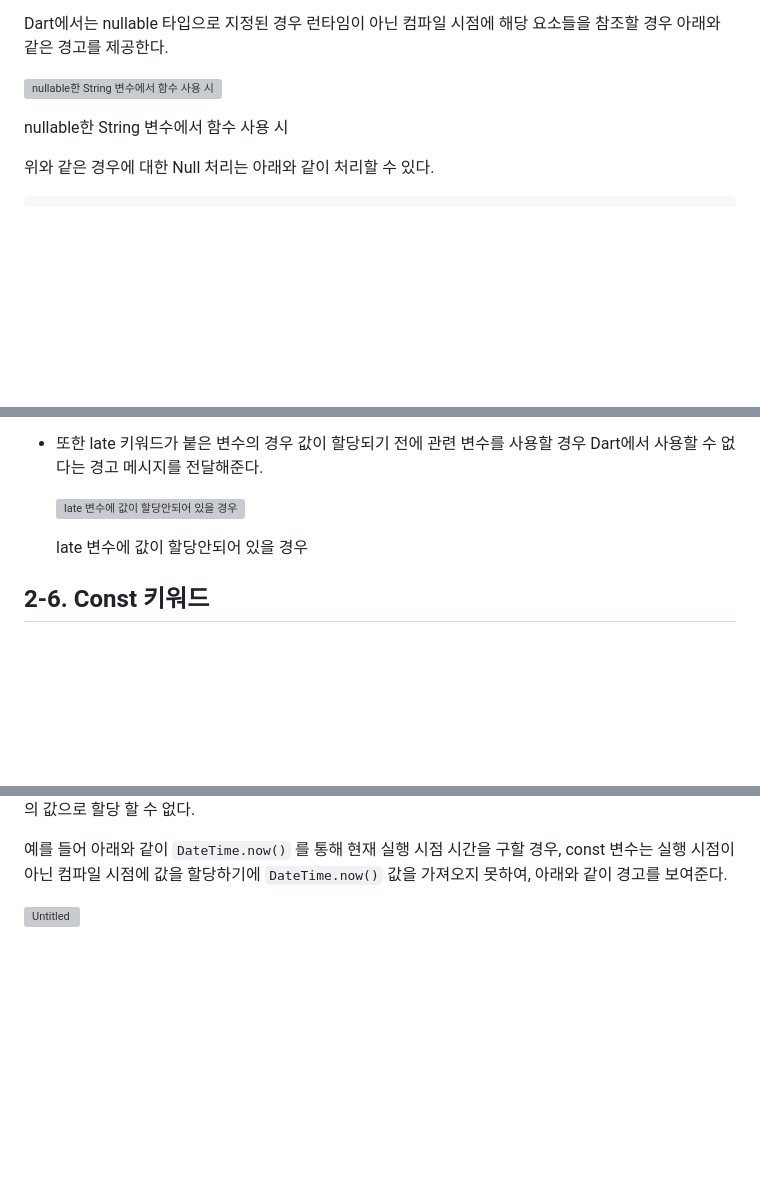
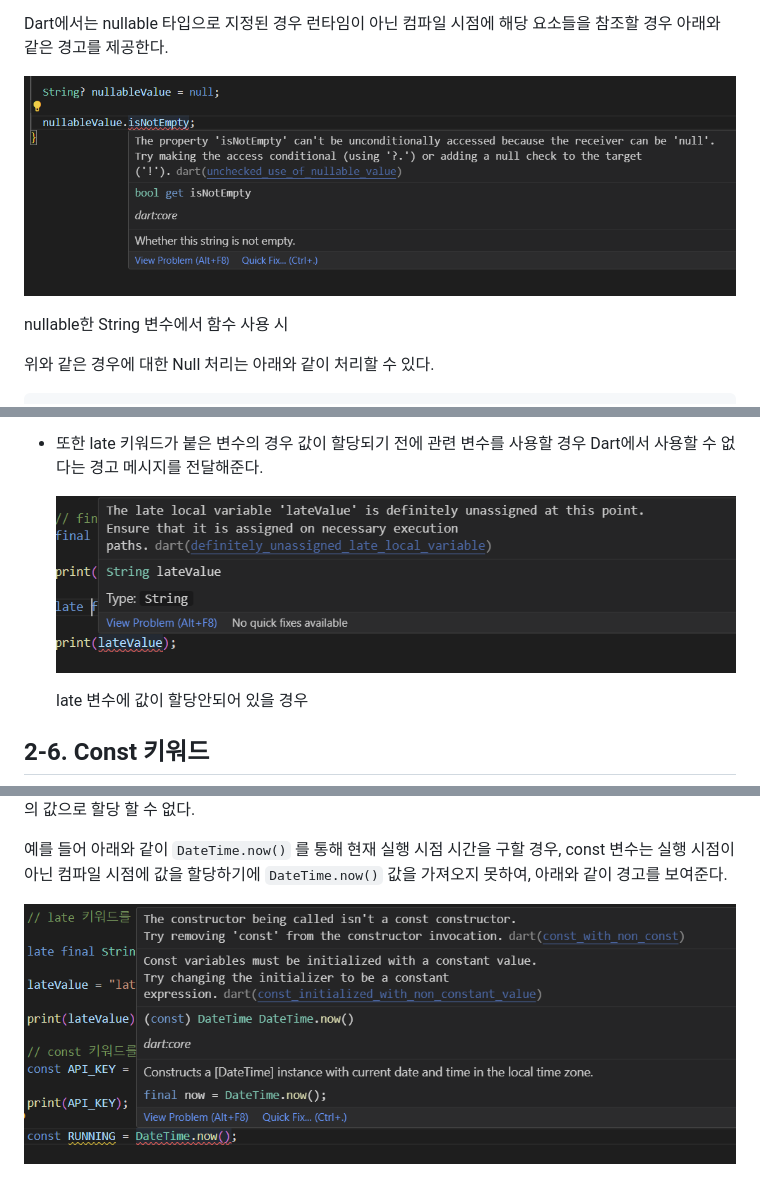
Before and after one commit to GuardJo/flutter-practice, a Markdown page: docs/chapter01.md, 3 parts joined by grey strips. Drawn GitHub-style; blank space fills up the shorter version; grey boxes are pictures that could not be loaded.

```diff
--- a/docs/chapter01.md
+++ b/docs/chapter01.md
@@ -93,7 +95,7 @@ void main() {
 
 Dart에서는 nullable 타입으로 지정된 경우 런타임이 아닌 컴파일 시점에 해당 요소들을 참조할 경우  아래와 같은 경고를 제공한다.
 
-![nullable한 String 변수에서 함수 사용 시](docs\images\chapter01\Untitled%203.png)
+![nullable한 String 변수에서 함수 사용 시](images/chapter01/Untitled%203.png)
 
 nullable한 String 변수에서 함수 사용 시
 
@@ -154,7 +156,7 @@ void main() {
 
 - 또한 late 키워드가 붙은 변수의 경우 값이 할당되기 전에 관련 변수를 사용할 경우 Dart에서 사용할 수 없다는 경고 메시지를 전달해준다.
 
-    ![late 변수에 값이 할당안되어 있을 경우](docs\images\chapter01\Untitled%204.png)
+    ![late 변수에 값이 할당안되어 있을 경우](images/chapter01/Untitled%204.png)
 
     late 변수에 값이 할당안되어 있을 경우
 
@@ -188,6 +190,6 @@ const 키워드 변수의 경우, 컴파일 시점에 값을 할당하기에 컴
 
 예를 들어 아래와 같이 `DateTime.now()` 를 통해 현재 실행 시점 시간을 구할 경우, const 변수는 실행 시점이 아닌 컴파일 시점에 값을 할당하기에 `DateTime.now()` 값을 가져오지 못하여, 아래와 같이 경고를 보여준다.
 
-![Untitled](docs\images\chapter01\Untitled%205.png)
+![Untitled](images/chapter01/Untitled%205.png)
 
 </aside>
```
Also changed, not shown: other parts of docs/chapter01.md (+5 -3 lines).
